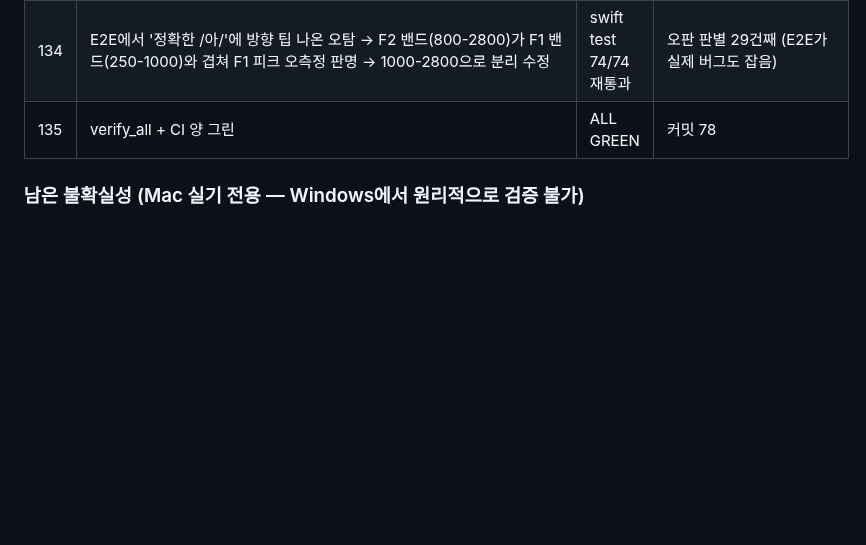
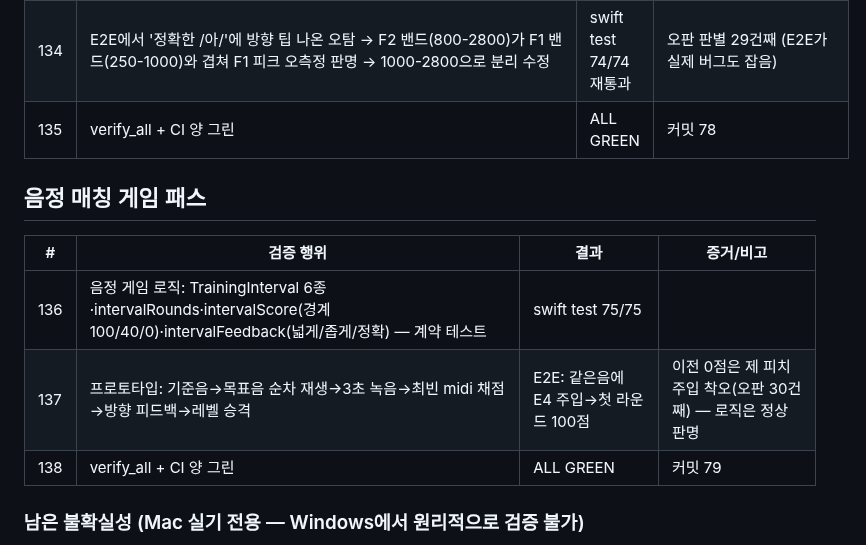
Before and after one commit to tjrgus654/DailyVocal, a Markdown page: evidence/VERIFICATION_LOG.md, the part around the change. Rendered like a GitHub page; blank space fills up the shorter version.

Commit message:
docs: 검증 로그 138회 — 음정 게임

```diff
--- a/evidence/VERIFICATION_LOG.md
+++ b/evidence/VERIFICATION_LOG.md
@@ -276,6 +276,14 @@ Mac 인계 전 검증 총량. 각 항목은 실행 증거(명령 출력/CI 런 I
 | 134 | E2E에서 '정확한 /아/'에 방향 팁 나온 오탐 → F2 밴드(800-2800)가 F1 밴드(250-1000)와 겹쳐 F1 피크 오측정 판명 → 1000-2800으로 분리 수정 | swift test 74/74 재통과 | 오판 판별 29건째 (E2E가 실제 버그도 잡음) |
 | 135 | verify_all + CI 양 그린 | ALL GREEN | 커밋 78 |
 
+## 음정 매칭 게임 패스
+
+| # | 검증 행위 | 결과 | 증거/비고 |
+|---|---|---|---|
+| 136 | 음정 게임 로직: TrainingInterval 6종·intervalRounds·intervalScore(경계 100/40/0)·intervalFeedback(넓게/좁게/정확) — 계약 테스트 | swift test 75/75 | |
+| 137 | 프로토타입: 기준음→목표음 순차 재생→3초 녹음→최빈 midi 채점→방향 피드백→레벨 승격 | E2E: 같은음에 E4 주입→첫 라운드 100점 | 이전 0점은 제 피치 주입 착오(오판 30건째) — 로직은 정상 판명 |
+| 138 | verify_all + CI 양 그린 | ALL GREEN | 커밋 79 |
+
 ### 남은 불확실성 (Mac 실기 전용 — Windows에서 원리적으로 검증 불가)
 
 - P2-4 "조회 경로의 SwiftData 변경": 자동 프리즈 소모 기능의 현재 수렴형 구현.
```
